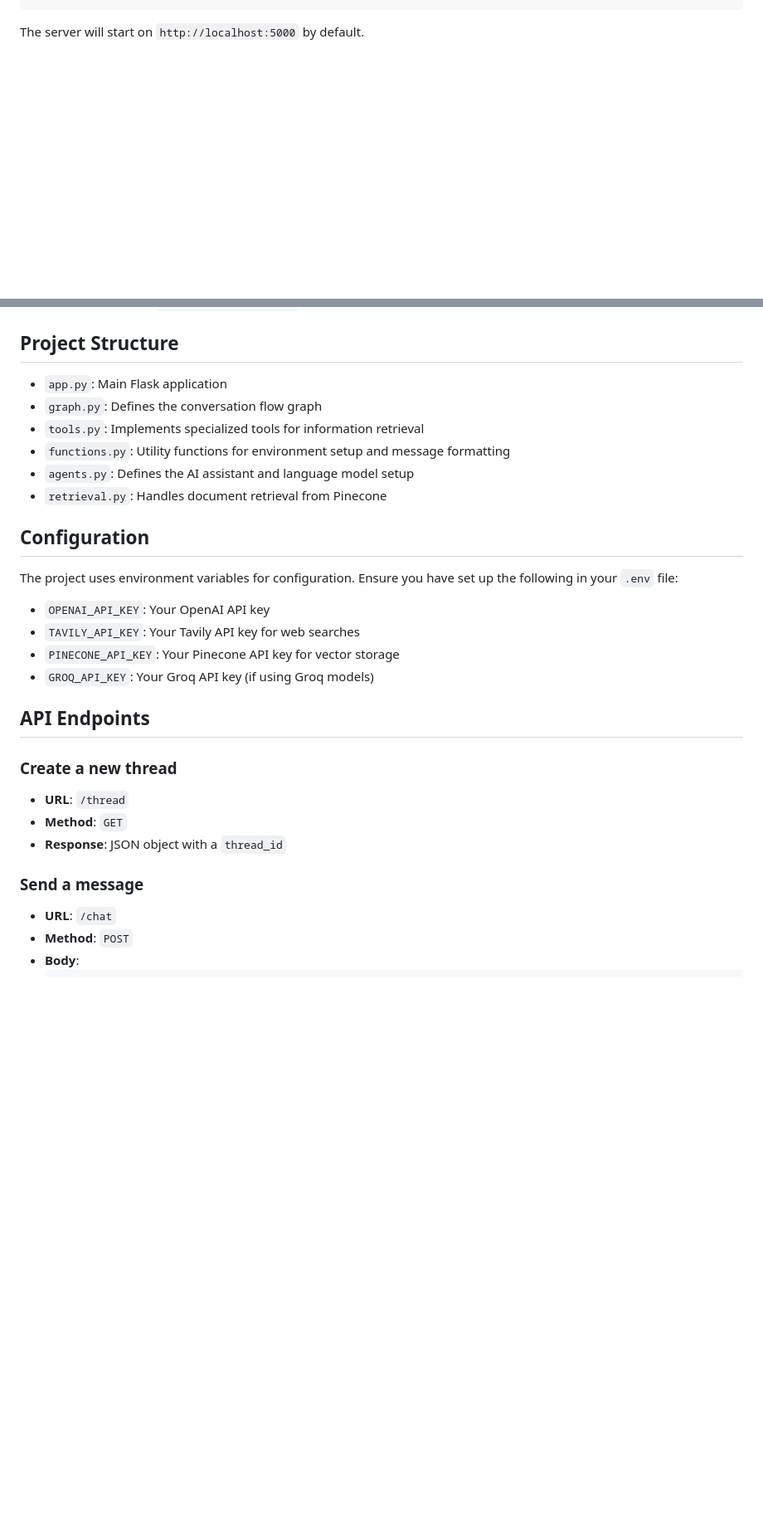
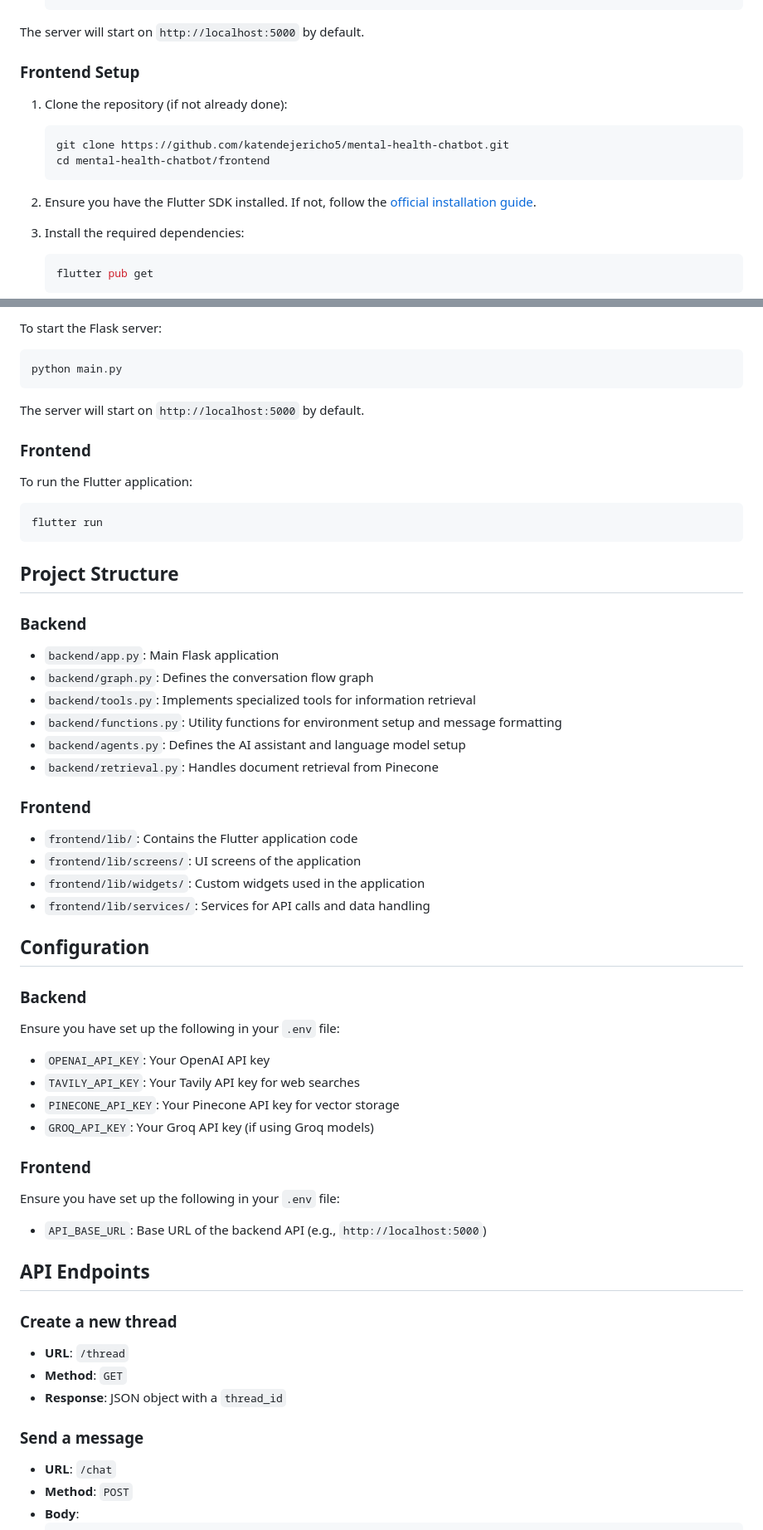
Before and after one commit to katendejericho5/mental-health-bot2, a Markdown page: README.md, 2 parts joined by grey strips. Shown: that part at 83% size. GitHub-like rendering; blank space fills up the shorter version.

````diff
--- a/README.md
+++ b/README.md
@@ -67,3 +75,20 @@ python main.py
 
 The server will start on `http://localhost:5000` by default.
 
+### Frontend Setup
+
+1. Clone the repository (if not already done):
+   ```bash
+   git clone https://github.com/katendejericho5/mental-health-chatbot.git
+   cd mental-health-chatbot/frontend
+   ```
+
+2. Ensure you have the Flutter SDK installed. If not, follow the [official installation guide](https://flutter.dev/docs/get-started/install).
+
+3. Install the required dependencies:
+   ```bash
+   flutter pub get
+   ```
+
+
+
@@ -70,31 +109,55 @@ The server will start on `http://localhost:5000` by default.
+To start the Flask server:
+```bash
+python main.py
+```
+The server will start on `http://localhost:5000` by default.
+
+### Frontend
+
+To run the Flutter application:
+```bash
+flutter run
+```
+
 ## Project Structure
 
-- `app.py`: Main Flask application
-- `graph.py`: Defines the conversation flow graph
-- `tools.py`: Implements specialized tools for information retrieval
-- `functions.py`: Utility functions for environment setup and message formatting
-- `agents.py`: Defines the AI assistant and language model setup
-- `retrieval.py`: Handles document retrieval from Pinecone
+### Backend
+- `backend/app.py`: Main Flask application
+- `backend/graph.py`: Defines the conversation flow graph
+- `backend/tools.py`: Implements specialized tools for information retrieval
+- `backend/functions.py`: Utility functions for environment setup and message formatting
+- `backend/agents.py`: Defines the AI assistant and language model setup
+- `backend/retrieval.py`: Handles document retrieval from Pinecone
+
+### Frontend
+- `frontend/lib/`: Contains the Flutter application code
+- `frontend/lib/screens/`: UI screens of the application
+- `frontend/lib/widgets/`: Custom widgets used in the application
+- `frontend/lib/services/`: Services for API calls and data handling
 
 ## Configuration
 
-The project uses environment variables for configuration. Ensure you have set up the following in your `.env` file:
+### Backend
 
+Ensure you have set up the following in your `.env` file:
 - `OPENAI_API_KEY`: Your OpenAI API key
 - `TAVILY_API_KEY`: Your Tavily API key for web searches
 - `PINECONE_API_KEY`: Your Pinecone API key for vector storage
 - `GROQ_API_KEY`: Your Groq API key (if using Groq models)
 
+### Frontend
+
+Ensure you have set up the following in your `.env` file:
+- `API_BASE_URL`: Base URL of the backend API (e.g., `http://localhost:5000`)
+
 ## API Endpoints
 
 ### Create a new thread
-
 - **URL**: `/thread`
 - **Method**: `GET`
 - **Response**: JSON object with a `thread_id`
 
 ### Send a message
-
 - **URL**: `/chat`
 - **Method**: `POST`
 - **Body**:
````
Also changed, not shown: other parts of README.md (+42 -20 lines).
